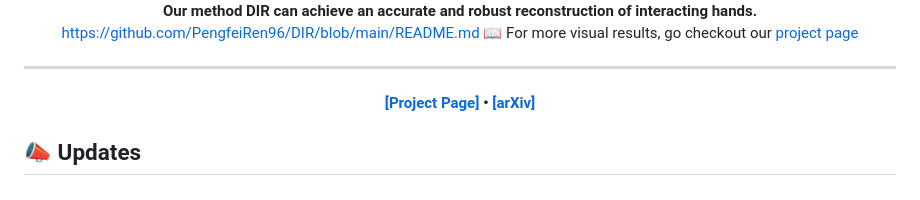
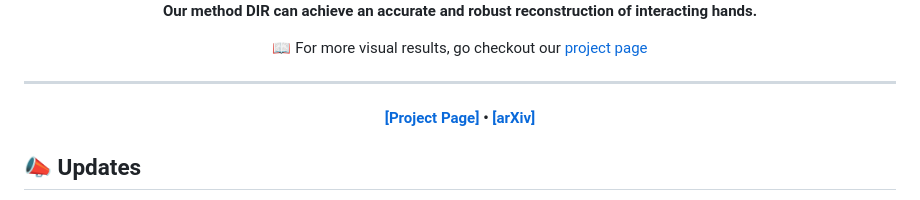
Before and after one commit to PengfeiRen96/DIR, a Markdown page: README.md, the part around the change. Rendered like a GitHub page.

```diff
--- a/README.md
+++ b/README.md
@@ -28,7 +28,7 @@
 <img src="docs/pics/teaser.png" width="100%"/>
 
 <strong> Our method DIR can achieve an accurate and robust reconstruction of interacting hands.</strong>
-https://github.com/PengfeiRen96/DIR/blob/main/README.md
+
 :open_book: For more visual results, go checkout our <a href="https://pengfeiren96.github.io/DIR/" target="_blank">project page</a>
 
 ---
```
